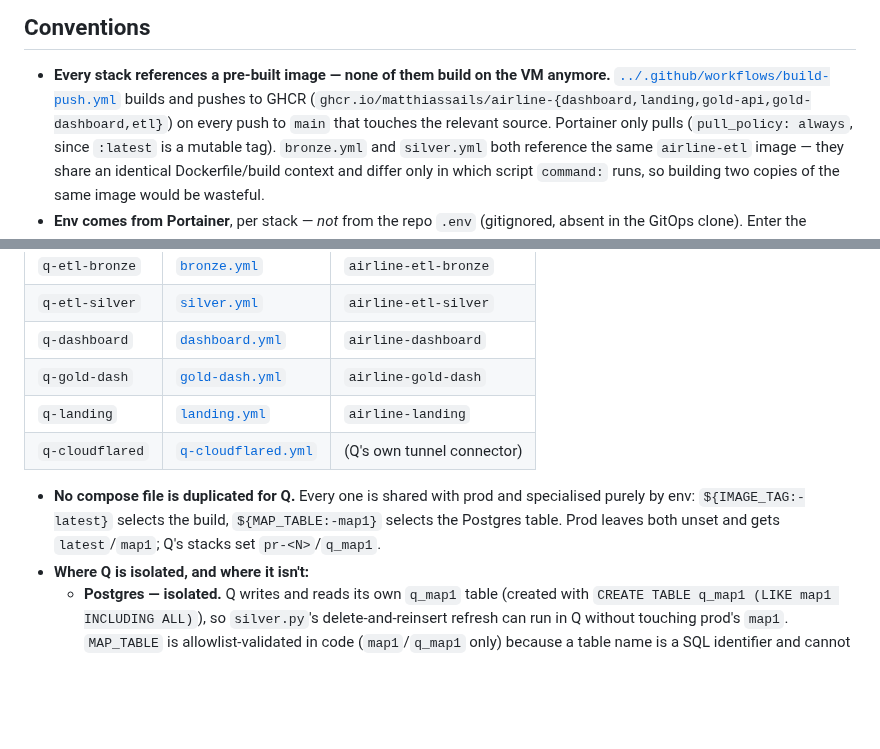
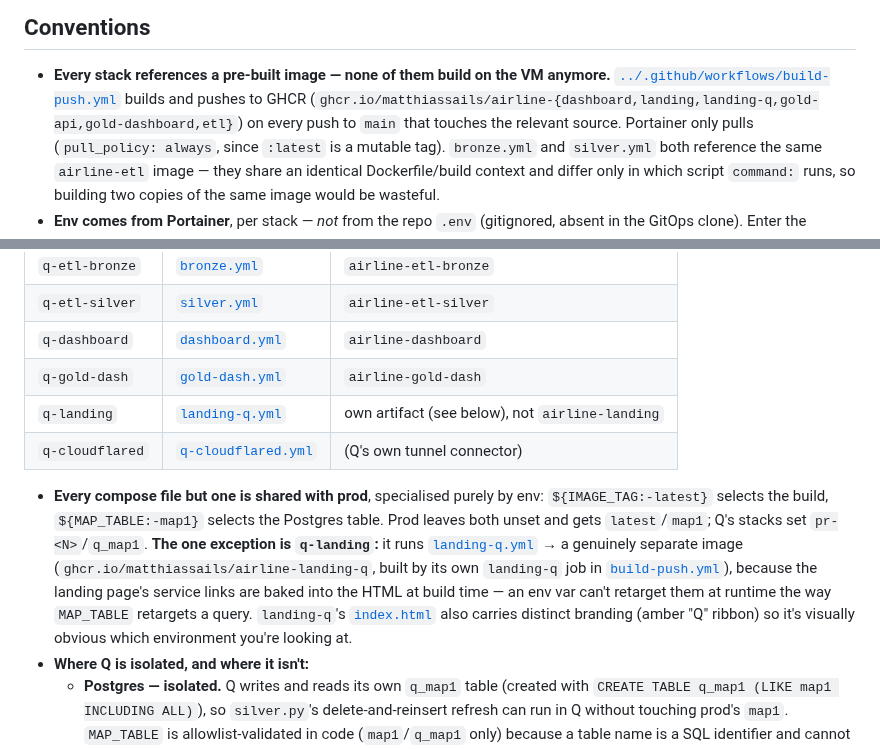
Before and after one commit to MatthiasSails/airline-data-platform, a Markdown page: deployment/README.md, 2 parts joined by grey strips. Rendered like a GitHub page; blank space fills up the shorter version.

Commit message:
Document landing-q as the one Q compose file not shared with prod
Updates the Q stack table and the "no compose file is duplicated"
convention note now that q-landing runs its own image/compose file
instead of mirroring prod's landing.yml.

```diff
--- a/deployment/README.md
+++ b/deployment/README.md
@@ -38,7 +38,7 @@ healthcheck.
 
 - **Every stack references a pre-built image — none of them build on the VM anymore.**
   [`../.github/workflows/build-push.yml`](../.github/workflows/build-push.yml) builds and pushes to
-  GHCR (`ghcr.io/matthiassails/airline-{dashboard,landing,gold-api,gold-dashboard,etl}`) on every
+  GHCR (`ghcr.io/matthiassails/airline-{dashboard,landing,landing-q,gold-api,gold-dashboard,etl}`) on every
   push to `main` that touches the relevant source. Portainer only pulls (`pull_policy: always`,
   since `:latest` is a mutable tag). `bronze.yml` and `silver.yml` both reference the same
   `airline-etl` image — they share an identical Dockerfile/build context and differ only in which
@@ -66,12 +66,18 @@ the Q VM only runs a Portainer *agent*, registered as a second endpoint.
 | `q-etl-silver` | [`silver.yml`](silver.yml) | `airline-etl-silver` |
 | `q-dashboard` | [`dashboard.yml`](dashboard.yml) | `airline-dashboard` |
 | `q-gold-dash` | [`gold-dash.yml`](gold-dash.yml) | `airline-gold-dash` |
-| `q-landing` | [`landing.yml`](landing.yml) | `airline-landing` |
+| `q-landing` | [`landing-q.yml`](landing-q.yml) | own artifact (see below), not `airline-landing` |
 | `q-cloudflared` | [`q-cloudflared.yml`](q-cloudflared.yml) | (Q's own tunnel connector) |
 
-- **No compose file is duplicated for Q.** Every one is shared with prod and specialised purely by
-  env: `${IMAGE_TAG:-latest}` selects the build, `${MAP_TABLE:-map1}` selects the Postgres table.
-  Prod leaves both unset and gets `latest`/`map1`; Q's stacks set `pr-<N>`/`q_map1`.
+- **Every compose file but one is shared with prod**, specialised purely by env:
+  `${IMAGE_TAG:-latest}` selects the build, `${MAP_TABLE:-map1}` selects the Postgres table. Prod
+  leaves both unset and gets `latest`/`map1`; Q's stacks set `pr-<N>`/`q_map1`. **The one
+  exception is `q-landing`:** it runs [`landing-q.yml`](landing-q.yml) → a genuinely separate image
+  (`ghcr.io/matthiassails/airline-landing-q`, built by its own `landing-q` job in
+  [`build-push.yml`](../.github/workflows/build-push.yml)), because the landing page's service links
+  are baked into the HTML at build time — an env var can't retarget them at runtime the way
+  `MAP_TABLE` retargets a query. `landing-q`'s [`index.html`](landing-page-q/index.html) also carries
+  distinct branding (amber "Q" ribbon) so it's visually obvious which environment you're looking at.
 - **Where Q is isolated, and where it isn't:**
   - **Postgres — isolated.** Q writes and reads its own `q_map1` table (created with
     `CREATE TABLE q_map1 (LIKE map1 INCLUDING ALL)`), so `silver.py`'s delete-and-reinsert refresh
```
